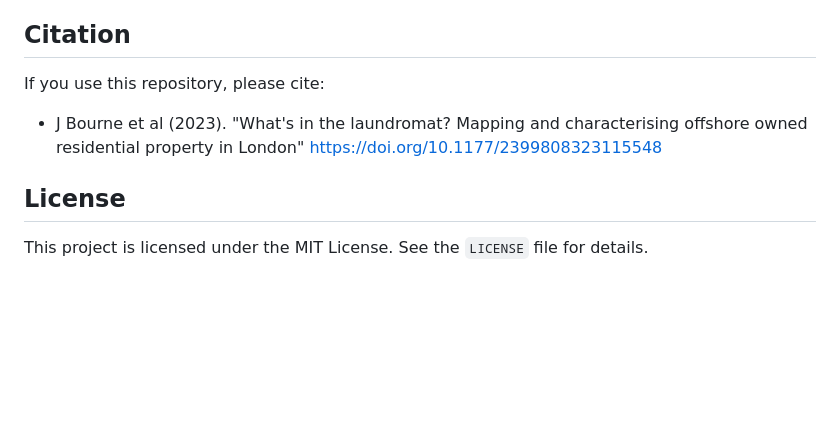
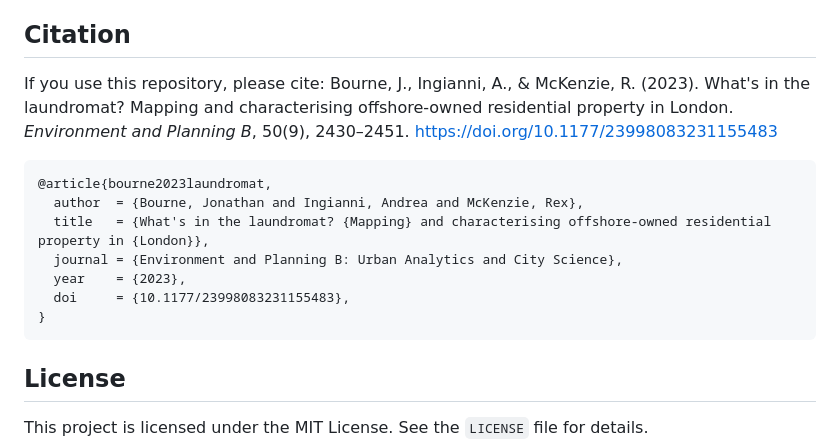
Before and after one commit to JonnoB/enhance_ocod, a Markdown page: README.md, the part around the change. GitHub-like rendering; blank space fills up the shorter version.

Commit message:
Update README.md
fixed citation comment

````diff
--- a/README.md
+++ b/README.md
@@ -195,7 +195,17 @@ Contributions and suggestions are welcome! Please open issues or pull requests.
 
 ## Citation
 If you use this repository, please cite:
-- J Bourne et al (2023). "What's in the laundromat? Mapping and characterising offshore owned residential property in London"	 [https://doi.org/10.1177/2399808323115548](https://doi.org/10.1177/2399808323115548)
+Bourne, J., Ingianni, A., & McKenzie, R. (2023). What's in the laundromat? Mapping and characterising offshore-owned residential property in London. *Environment and Planning B*, 50(9), 2430–2451. https://doi.org/10.1177/23998083231155483
+
+```bibtext
+@article{bourne2023laundromat,
+  author  = {Bourne, Jonathan and Ingianni, Andrea and McKenzie, Rex},
+  title   = {What's in the laundromat? {Mapping} and characterising offshore-owned residential property in {London}},
+  journal = {Environment and Planning B: Urban Analytics and City Science},
+  year    = {2023},
+  doi     = {10.1177/23998083231155483},
+}
+```
 
 
 ## License
````
